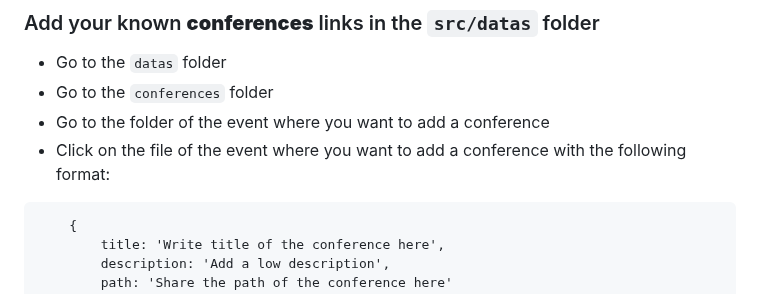
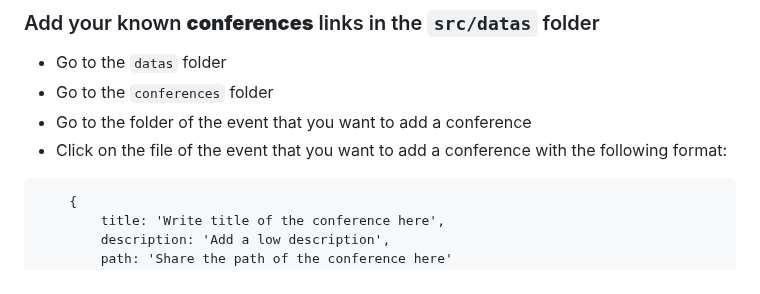
Before and after one commit to AlineAl/LaDevdelaToileV3, a Markdown page: README.md, the part around the change. Drawn GitHub-style.

````diff
--- a/README.md
+++ b/README.md
@@ -65,8 +65,8 @@ npm run dev
 ### Add your known **conferences** links in the `src/datas` folder
 - Go to the `datas` folder
 - Go to the `conferences` folder
-- Go to the folder of the event where you want to add a conference
-- Click on the file of the event where you want to add a conference with the following format:
+- Go to the folder of the event that you want to add a conference
+- Click on the file of the event that you want to add a conference with the following format:
 ```
     {
         title: 'Write title of the conference here',
````
